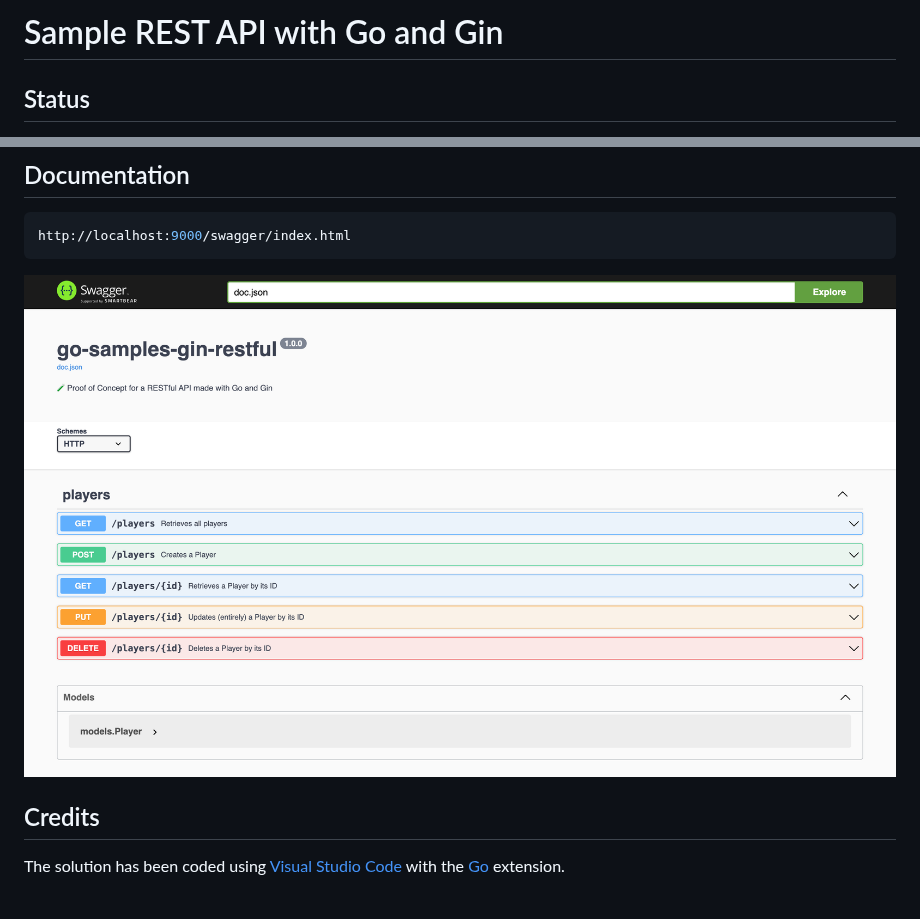
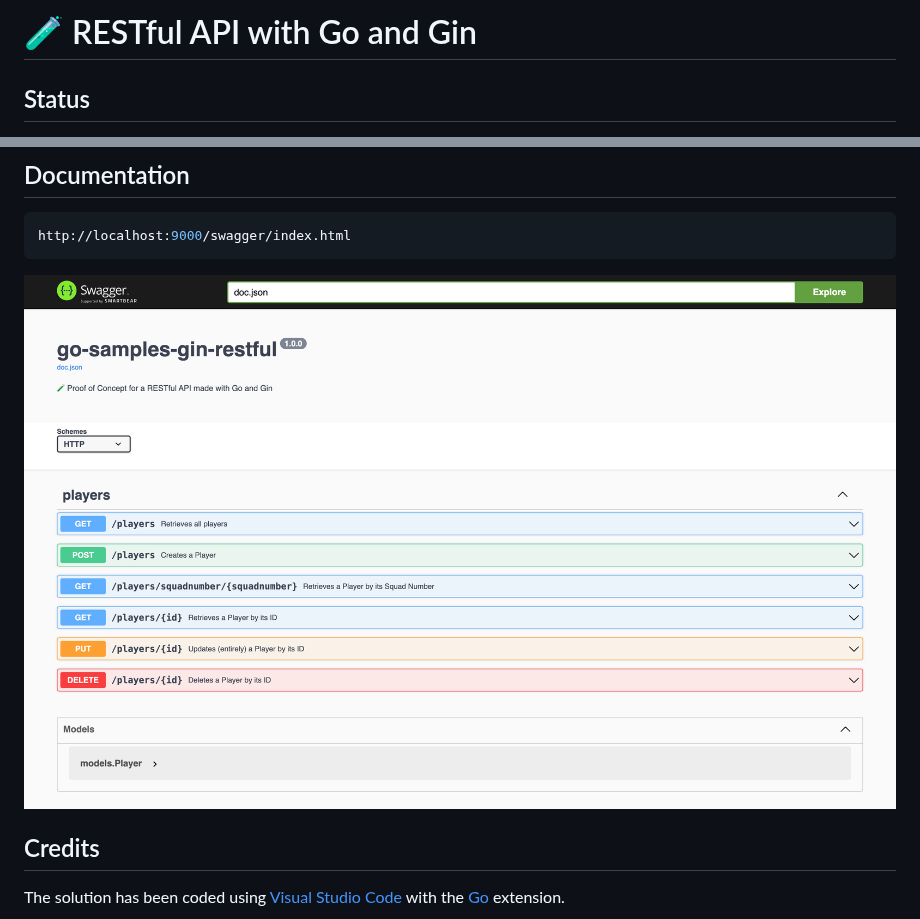
Before and after one commit to nanotaboada/go-samples-gin-restful, a Markdown page: README.md, 2 parts joined by grey strips. Rendered like a GitHub page; pictures changed too: go-samples-gin-restful-swagger.png.

```diff
--- a/README.md
+++ b/README.md
@@ -1,4 +1,4 @@
-# Sample REST API with Go and Gin
+# 🧪 RESTful API with Go and Gin
 
 ## Status
 
```
Also changed, not shown: other parts of README.md (+1 -1 lines).
